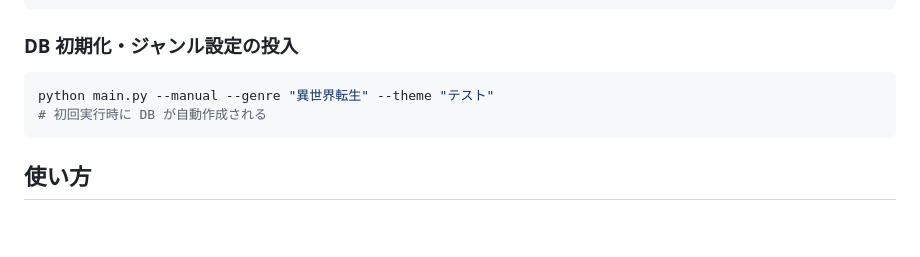
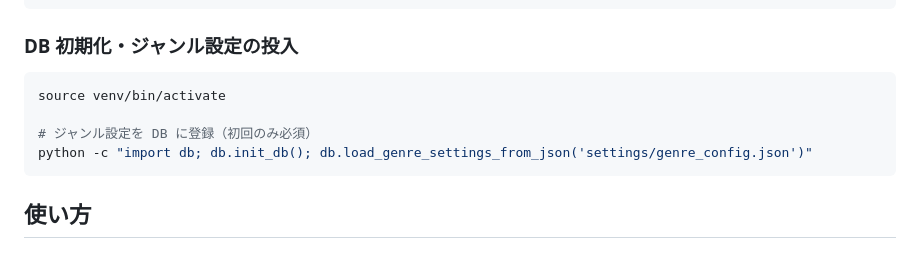
Before and after one commit to MOGW4086/novel-writer, a Markdown page: README.md, the part around the change. Drawn GitHub-style; blank space fills up the shorter version.

Commit message:
docs: README にジャンル設定の初回投入手順を追記
Co-Authored-By: Claude Sonnet 4.6 <noreply@anthropic.com>

````diff
--- a/README.md
+++ b/README.md
@@ -42,8 +42,10 @@ LINE_USER_ID=...
 ### DB 初期化・ジャンル設定の投入
 
 ```bash
-python main.py --manual --genre "異世界転生" --theme "テスト"
-# 初回実行時に DB が自動作成される
+source venv/bin/activate
+
+# ジャンル設定を DB に登録（初回のみ必須）
+python -c "import db; db.init_db(); db.load_genre_settings_from_json('settings/genre_config.json')"
 ```
 
 ## 使い方
````
